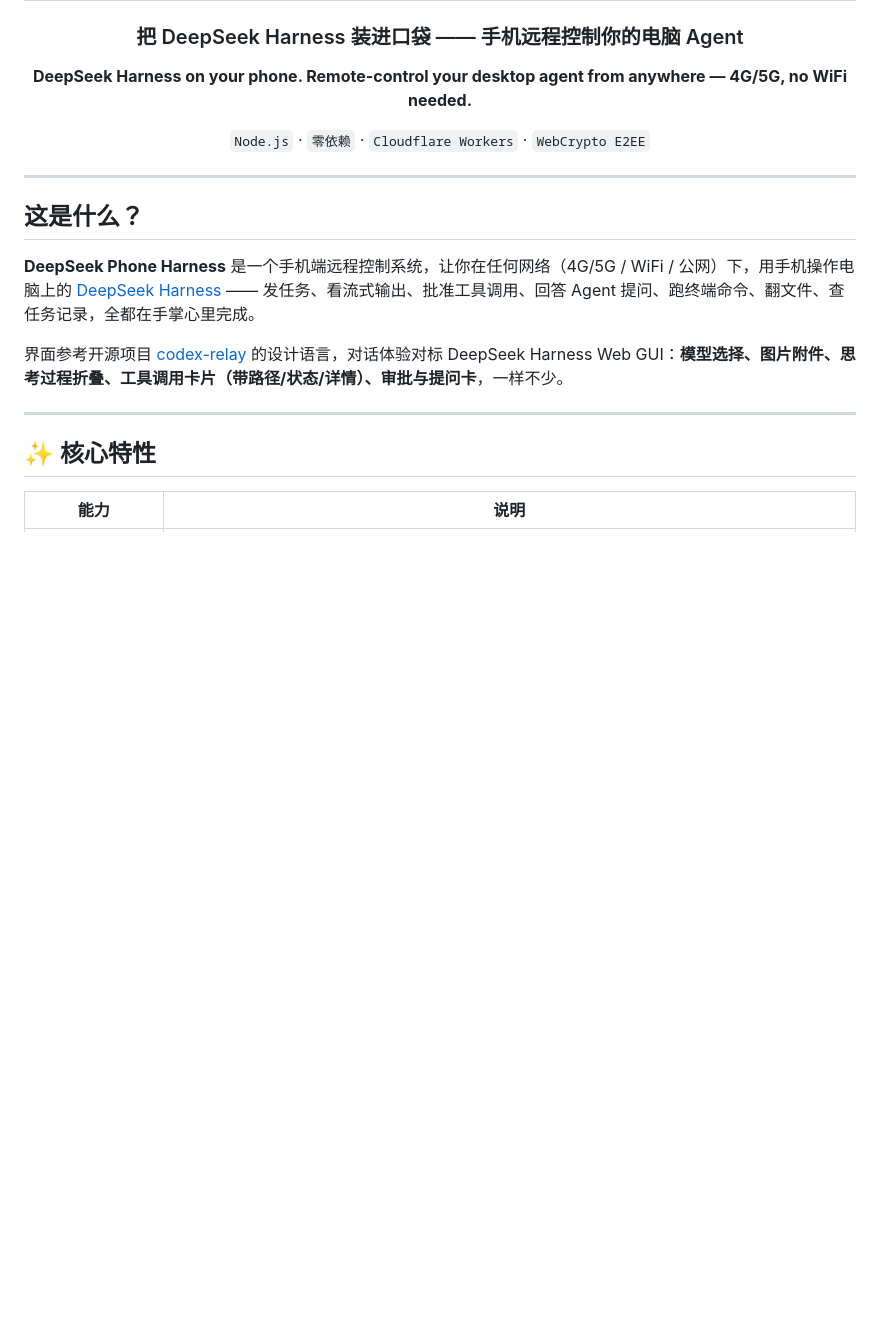
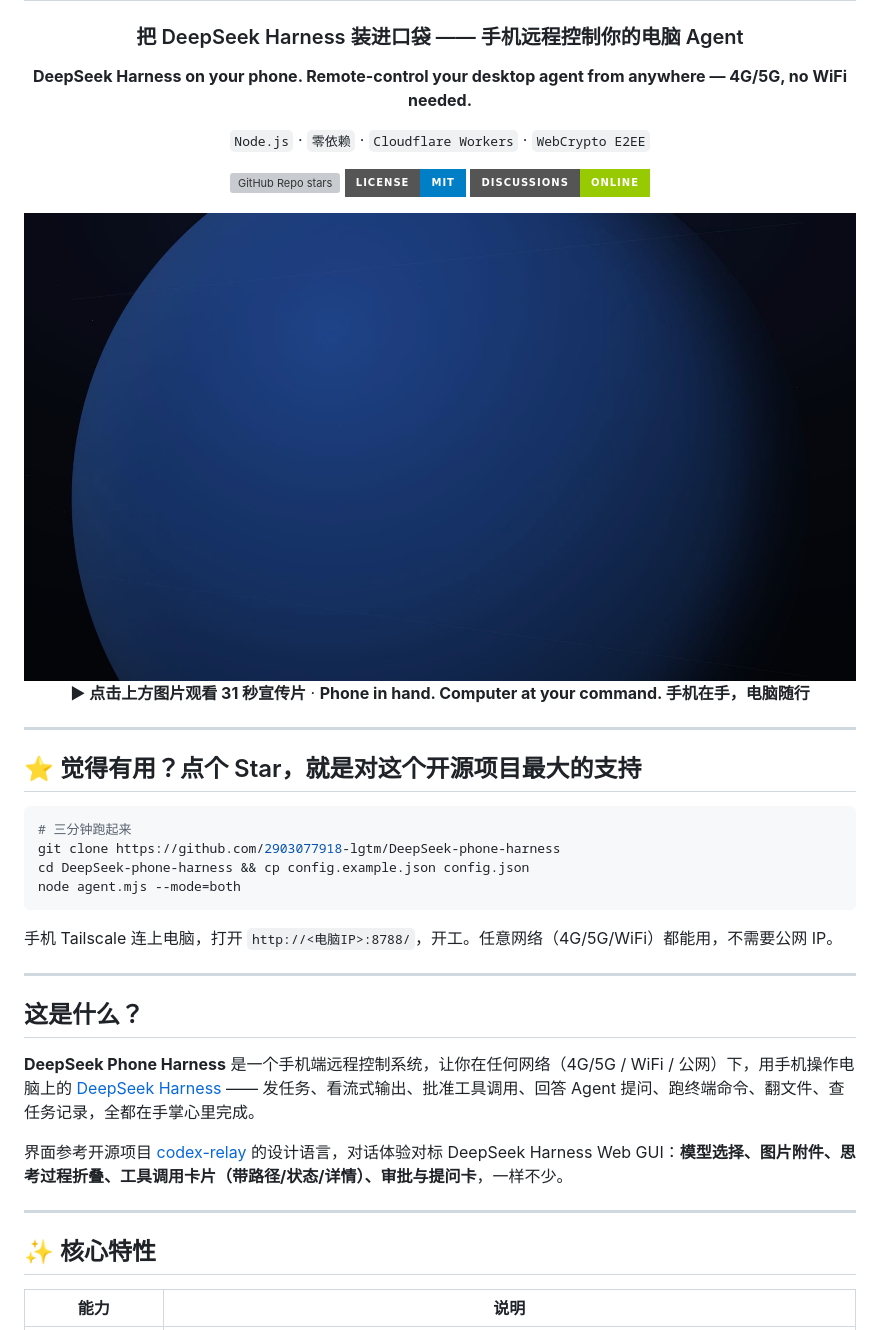
Before and after one commit to 2903077918-lgtm/DeepSeek-phone-harness, a Markdown page: README.md, the part around the change. Rendered like a GitHub page; pictures changed too: docs/promotion/cover-s7.png (added); badges without logos; blank space fills up the shorter version; grey boxes are pictures that could not be loaded.

Commit message:
docs: README 升级为宣传落地页（宣传片封面+Star引导+快速开始前置+BADGES）

````diff
--- a/README.md
+++ b/README.md
@@ -8,7 +8,31 @@
 
 `Node.js` · `零依赖` · `Cloudflare Workers` · `WebCrypto E2EE`
 
+[![GitHub Repo stars](https://img.shields.io/github/stars/2903077918-lgtm/DeepSeek-phone-harness?style=for-the-badge&label=STARS)](https://github.com/2903077918-lgtm/DeepSeek-phone-harness/stargazers)
+[![License: MIT](https://img.shields.io/badge/License-MIT-blue.svg?style=for-the-badge)](./LICENSE)
+[![Discussions](https://img.shields.io/badge/Discussions-online-green?style=for-the-badge)](https://github.com/2903077918-lgtm/DeepSeek-phone-harness/discussions)
+
+<a href="https://github.com/2903077918-lgtm/DeepSeek-phone-harness/releases/download/v0.4.0/promo.mp4">
+  <img src="https://raw.githubusercontent.com/2903077918-lgtm/DeepSeek-phone-harness/main/docs/promotion/cover-s7.png"
+       alt="DeepSeek Phone Harness — 31s 宣传片" width="100%" style="border-radius:18px">
+</a>
+
+**▶ 点击上方图片观看 31 秒宣传片** · **Phone in hand. Computer at your command. 手机在手，电脑随行**
+
 </div>
+
+---
+
+## ⭐ 觉得有用？点个 Star，就是对这个开源项目最大的支持
+
+```bash
+# 三分钟跑起来
+git clone https://github.com/2903077918-lgtm/DeepSeek-phone-harness
+cd DeepSeek-phone-harness && cp config.example.json config.json
+node agent.mjs --mode=both
+```
+
+手机 Tailscale 连上电脑，打开 `http://<电脑IP>:8788/`，开工。任意网络（4G/5G/WiFi）都能用，不需要公网 IP。
 
 ---
 
````
